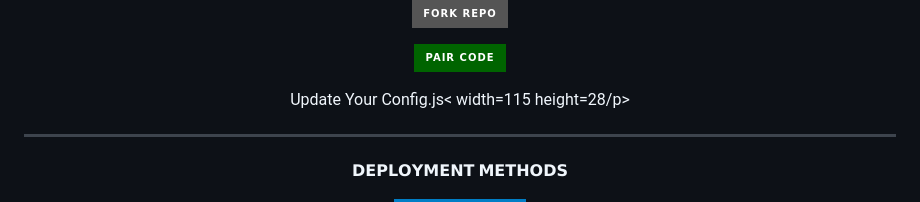
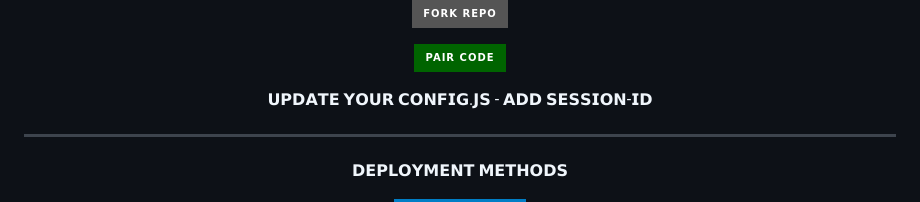
Before and after one commit to vishwamihiranga/BHASHI-MD, a Markdown page: README.md, the part around the change. Rendered like a GitHub page; badges without logos.

```diff
--- a/README.md
+++ b/README.md
@@ -56,7 +56,7 @@
 <p align="center">
 <a href='https://pair-web-public.koyeb.app/' target="_blank"><img alt='Pair Code' src='https://img.shields.io/badge/-Pair Code-darkgreen?style=for-the-badge&logo=Whatsapp&logoColor=white'/< width=115 height=28/p></a>
 
-<p align="center"> Update Your Config.js< width=115 height=28/p></a>
+<p align="center"> 𝗨𝗣𝗗𝗔𝗧𝗘 𝗬𝗢𝗨𝗥 𝗖𝗢𝗡𝗙𝗜𝗚.𝗝𝗦 - 𝗔𝗗𝗗 𝗦𝗘𝗦𝗦𝗜𝗢𝗡-𝗜𝗗</p>
 
 ***
 
```
